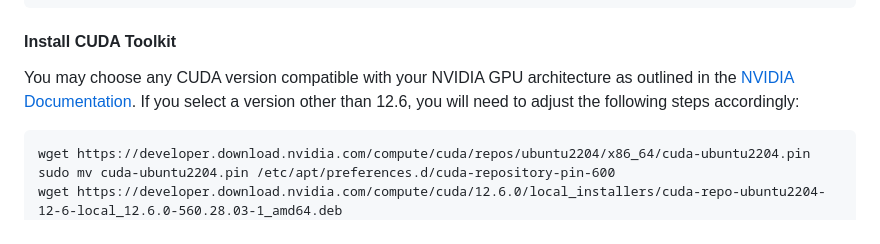
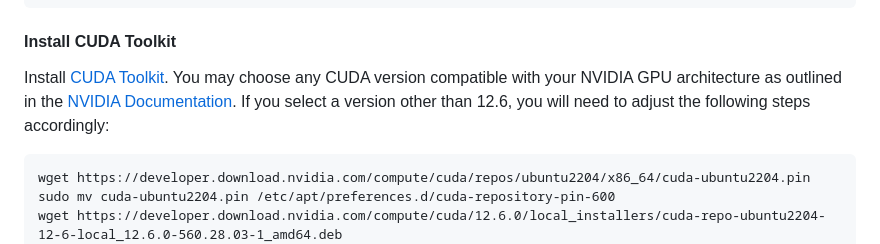
Before and after one commit to biomedisa/biomedisa, a Markdown page: README/ubuntu2204_interpolation_cli.md, the part around the change. GitHub-like rendering.

````diff
--- a/README/ubuntu2204_interpolation_cli.md
+++ b/README/ubuntu2204_interpolation_cli.md
@@ -20,7 +20,7 @@ sudo apt-get install libsm6 libxrender-dev unzip \
 ```
 
 #### Install CUDA Toolkit
-You may choose any CUDA version compatible with your NVIDIA GPU architecture as outlined in the [NVIDIA Documentation](https://docs.nvidia.com/deeplearning/cudnn/latest/reference/support-matrix.html). If you select a version other than 12.6, you will need to adjust the following steps accordingly:
+Install [CUDA Toolkit](https://developer.nvidia.com/cuda-downloads). You may choose any CUDA version compatible with your NVIDIA GPU architecture as outlined in the [NVIDIA Documentation](https://docs.nvidia.com/deeplearning/cudnn/latest/reference/support-matrix.html). If you select a version other than 12.6, you will need to adjust the following steps accordingly:
 ```
 wget https://developer.download.nvidia.com/compute/cuda/repos/ubuntu2204/x86_64/cuda-ubuntu2204.pin
 sudo mv cuda-ubuntu2204.pin /etc/apt/preferences.d/cuda-repository-pin-600
````
